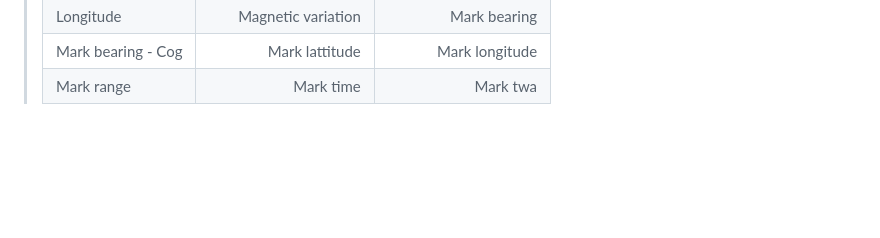
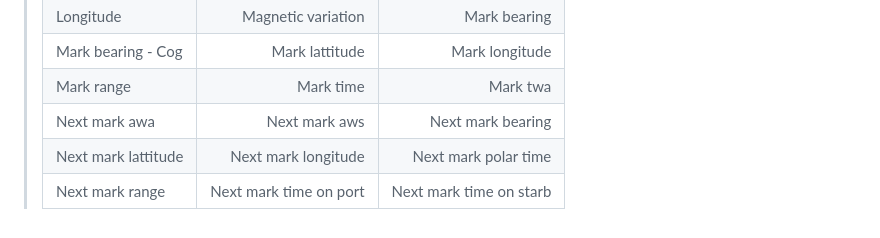
Before and after one commit to jbistis/SailWatchPro-Public, a Markdown page: SETUP-GUIDE.md, the part around the change. GitHub-like rendering; blank space fills up the shorter version.

```diff
--- a/SETUP-GUIDE.md
+++ b/SETUP-GUIDE.md
@@ -246,3 +246,6 @@ Happy sailing! ⛵
 >    |Longitude|Magnetic variation|Mark bearing|
 >    |Mark bearing - Cog|Mark lattitude|Mark longitude|
 >    |Mark range|Mark time|Mark twa|
+>    |Next mark awa|Next mark aws|Next mark bearing|
+>    |Next mark lattitude|Next mark longitude|Next mark polar time|
+>    |Next mark range|Next mark time on port|Next mark time on starb|
```
